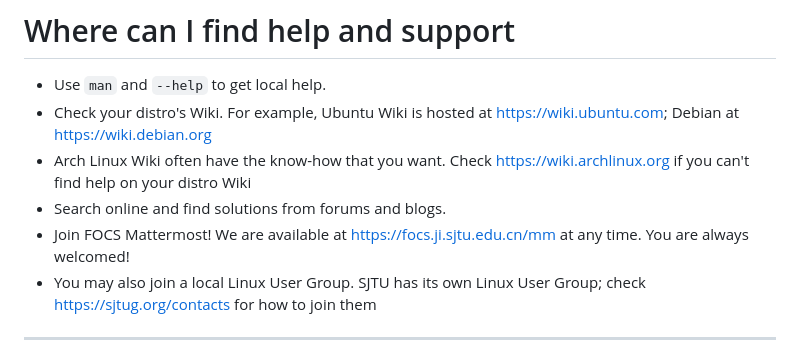
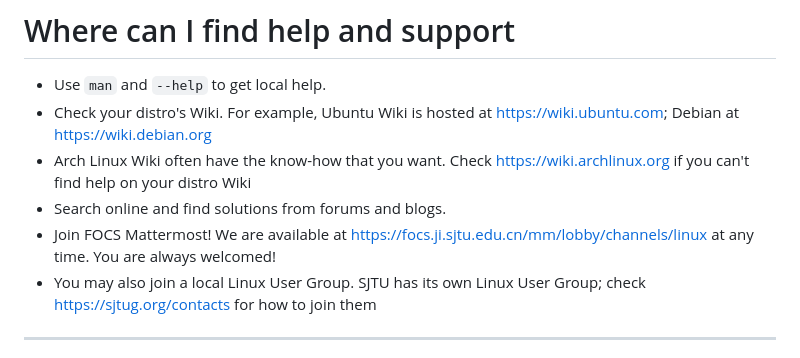
Before and after one commit to wznmickey/linuxParty, a Markdown page: slides.md, the part around the change. Drawn GitHub-style.

Commit message:
update contacts

```diff
--- a/slides.md
+++ b/slides.md
@@ -167,7 +167,7 @@ MATLAB, Mathematica, Vivado, feishu, QQ and many other softwares officially supp
 - Check your distro's Wiki. For example, Ubuntu Wiki is hosted at https://wiki.ubuntu.com; Debian at https://wiki.debian.org
 - Arch Linux Wiki often have the know-how that you want. Check https://wiki.archlinux.org if you can't find help on your distro Wiki
 - Search online and find solutions from forums and blogs.
-- Join FOCS Mattermost! We are available at https://focs.ji.sjtu.edu.cn/mm at any time. You are always welcomed!
+- Join FOCS Mattermost! We are available at https://focs.ji.sjtu.edu.cn/mm/lobby/channels/linux at any time. You are always welcomed!
 - You may also join a local Linux User Group. SJTU has its own Linux User Group; check https://sjtug.org/contacts for how to join them
 
 ---
```
